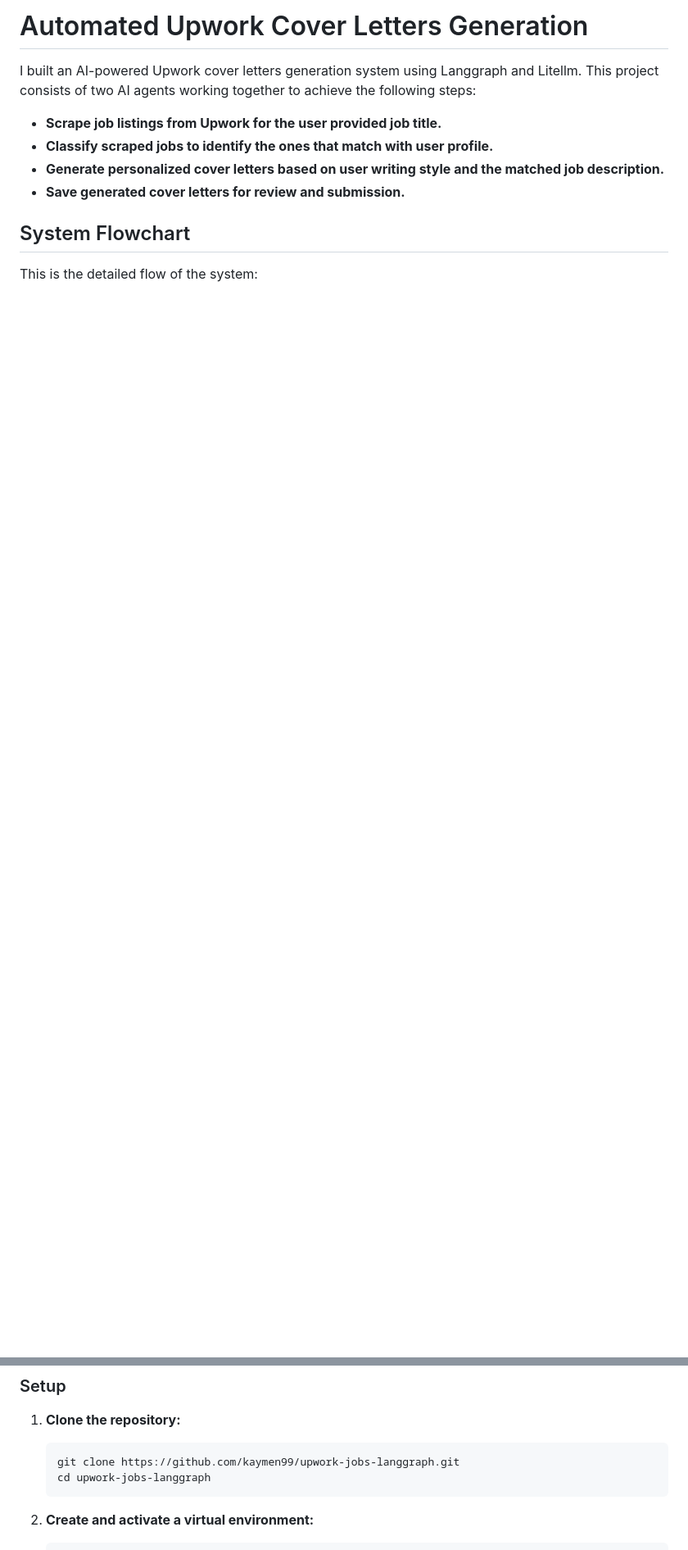
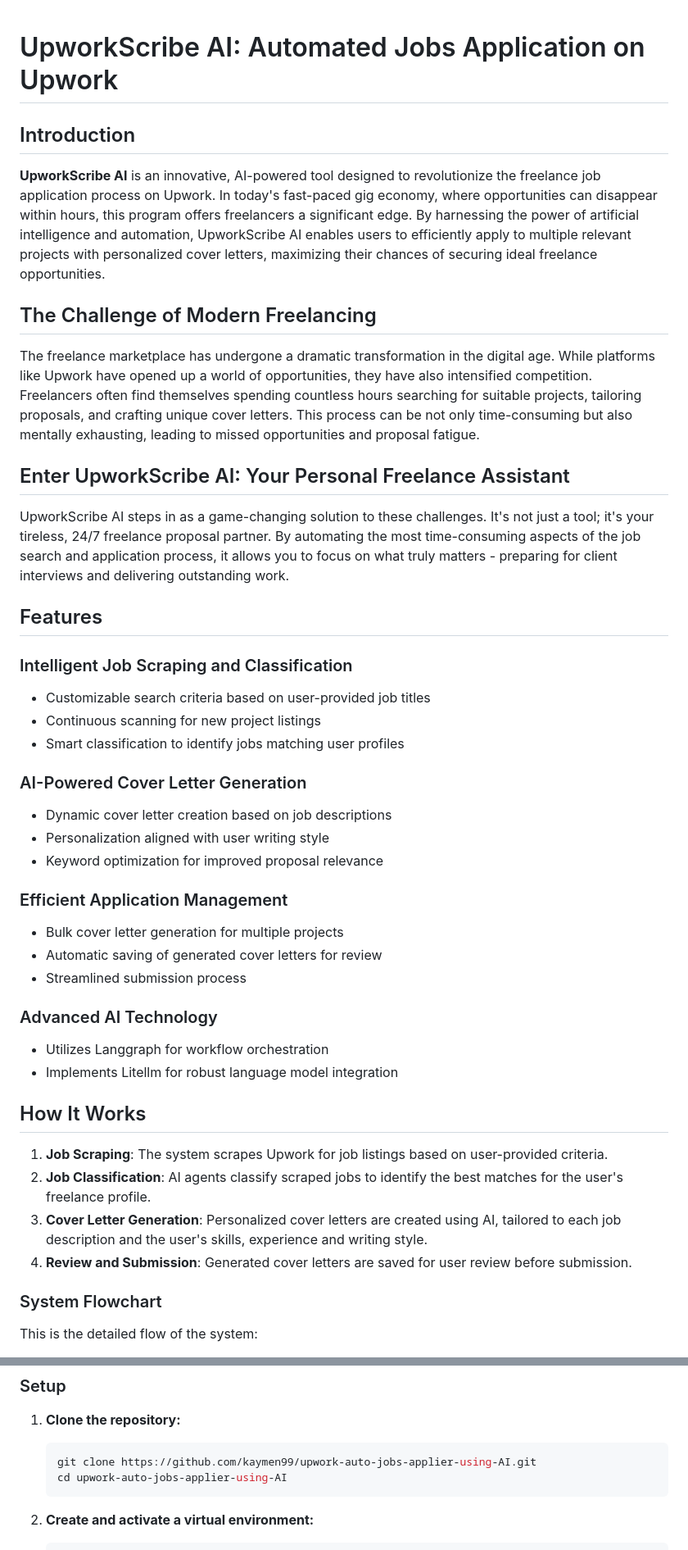
Before and after one commit to AIXerum/Upwork-Auto-Jobs-Applier-using-AI, a Markdown page: README.md, 2 parts joined by grey strips. Shown at 82% size. GitHub-like rendering; blank space fills up the shorter version.

````diff
--- a/README.md
+++ b/README.md
@@ -1,13 +1,57 @@
-# Automated Upwork Cover Letters Generation
+<!--
+  Title: UpworkScribe AI: Automated Jobs Application on Upwork
+  Description: UpworkScribe AI is an innovative, AI tool designed to automate and optimize the job application process on Upwork, enabling freelancers to efficiently apply to multiple relevant projects with personalized cover letters.
+  Author: Aymen Mir
+  Keywords: Langgraph, litellm, LLAMA3, Upwork automation, automated job applications, AI cover letter generator, job scraping, freelance tools
+-->
 
-I built an AI-powered Upwork cover letters generation system using Langgraph and Litellm. This project consists of two AI agents working together to achieve the following steps:
+# UpworkScribe AI: Automated Jobs Application on Upwork
 
-- **Scrape job listings from Upwork for the user provided job title.**
-- **Classify scraped jobs to identify the ones that match with user profile.**
-- **Generate personalized cover letters based on user writing style and the matched job description.**
-- **Save generated cover letters for review and submission.**
+## Introduction
 
-## System Flowchart
+**UpworkScribe AI** is an innovative, AI-powered tool designed to revolutionize the freelance job application process on Upwork. In today's fast-paced gig economy, where opportunities can disappear within hours, this program offers freelancers a significant edge. By harnessing the power of artificial intelligence and automation, UpworkScribe AI enables users to efficiently apply to multiple relevant projects with personalized cover letters, maximizing their chances of securing ideal freelance opportunities.
+
+## The Challenge of Modern Freelancing
+
+The freelance marketplace has undergone a dramatic transformation in the digital age. While platforms like Upwork have opened up a world of opportunities, they have also intensified competition. Freelancers often find themselves spending countless hours searching for suitable projects, tailoring proposals, and crafting unique cover letters. This process can be not only time-consuming but also mentally exhausting, leading to missed opportunities and proposal fatigue.
+
+## Enter UpworkScribe AI: Your Personal Freelance Assistant
+
+UpworkScribe AI steps in as a game-changing solution to these challenges. It's not just a tool; it's your tireless, 24/7 freelance proposal partner. By automating the most time-consuming aspects of the job search and application process, it allows you to focus on what truly matters - preparing for client interviews and delivering outstanding work.
+
+## Features
+
+### Intelligent Job Scraping and Classification
+
+- Customizable search criteria based on user-provided job titles
+- Continuous scanning for new project listings
+- Smart classification to identify jobs matching user profiles
+
+### AI-Powered Cover Letter Generation
+
+- Dynamic cover letter creation based on job descriptions
+- Personalization aligned with user writing style
+- Keyword optimization for improved proposal relevance
+
+### Efficient Application Management
+
+- Bulk cover letter generation for multiple projects
+- Automatic saving of generated cover letters for review
+- Streamlined submission process
+
+### Advanced AI Technology
+
+- Utilizes Langgraph for workflow orchestration
+- Implements Litellm for robust language model integration
+
+## How It Works
+
+1. **Job Scraping**: The system scrapes Upwork for job listings based on user-provided criteria.
+2. **Job Classification**: AI agents classify scraped jobs to identify the best matches for the user's freelance profile.
+3. **Cover Letter Generation**: Personalized cover letters are created using AI, tailored to each job description and the user's skills, experience and writing style.
+4. **Review and Submission**: Generated cover letters are saved for user review before submission.
+
+### System Flowchart
 
 This is the detailed flow of the system:
 
@@ -72,8 +125,8 @@ While the current app provides correct results, it requires further tuning to be
 1. **Clone the repository:**
 
    ```sh
-   git clone https://github.com/kaymen99/upwork-jobs-langgraph.git
-   cd upwork-jobs-langgraph
+   git clone https://github.com/kaymen99/upwork-auto-jobs-applier-using-AI.git
+   cd upwork-auto-jobs-applier-using-AI
    ```
 
 2. **Create and activate a virtual environment:**
````
Also changed, not shown: other parts of README.md (+10 -1 lines).
